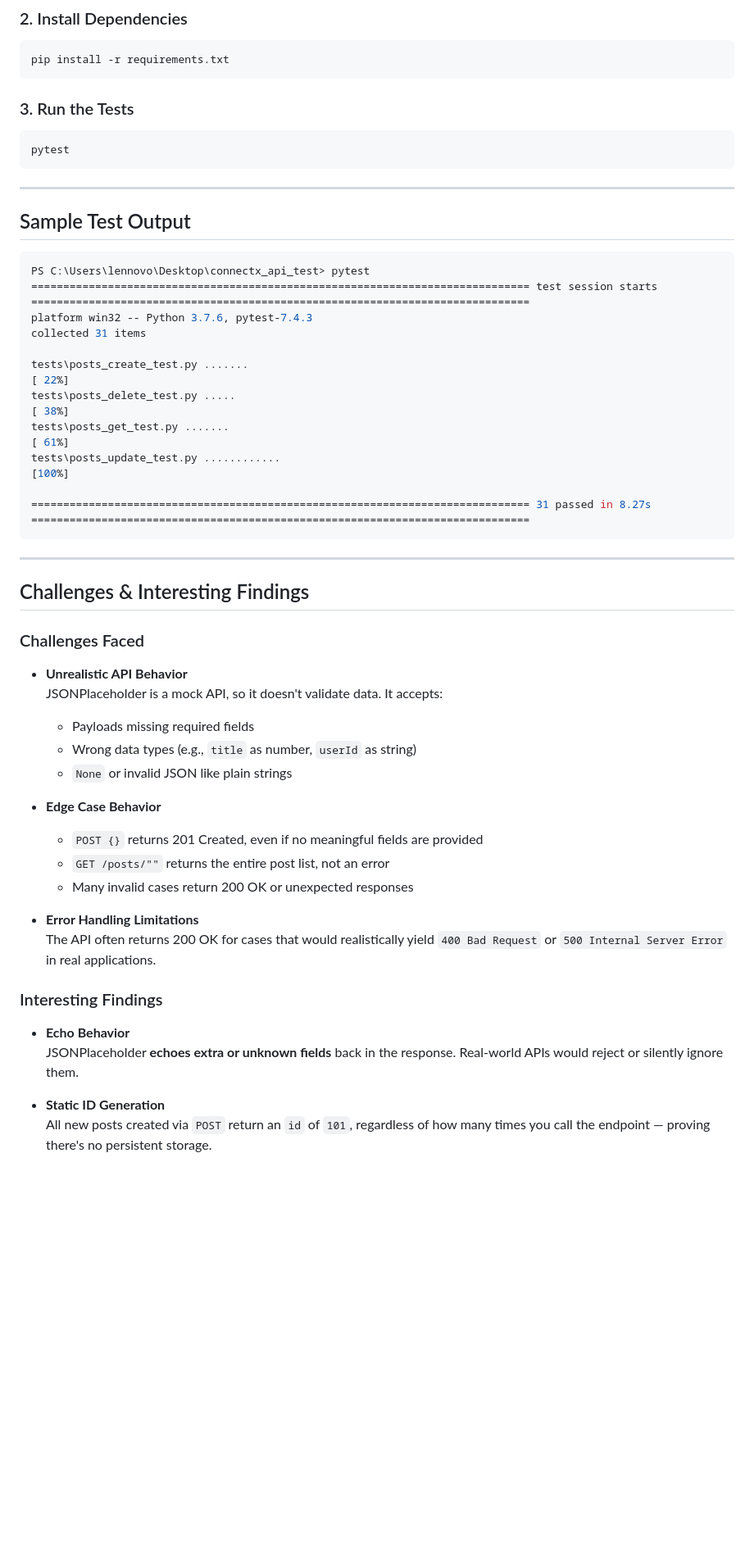
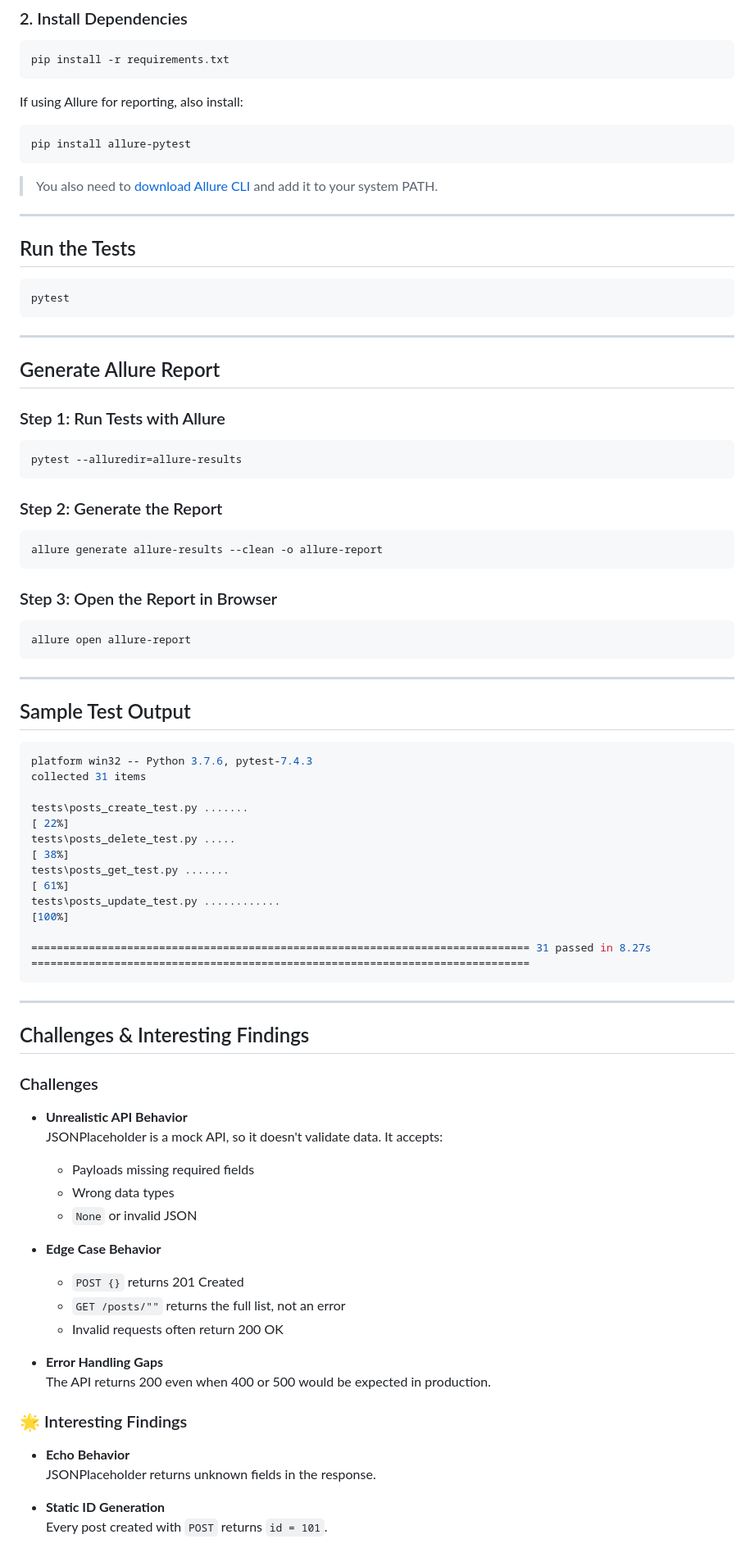
Before and after one commit to MohammedBakri1503/connectx_api_test, a Markdown page: README.md, the part around one of its changes. Shown at 82% size. Drawn GitHub-style; blank space fills up the shorter version.

Commit message:
add instructions to generat allure report

````diff
--- a/README.md
+++ b/README.md
@@ -65,7 +66,17 @@ cd connectx-api-tests
 pip install -r requirements.txt
 ```
 
-### 3.  Run the Tests
+If using Allure for reporting, also install:
+
+```bash
+pip install allure-pytest
+```
+
+> You also need to [download Allure CLI](https://docs.qameta.io/allure/#_get_started) and add it to your system PATH.
+
+---
+
+##  Run the Tests
 
 ```bash
 pytest
@@ -73,11 +84,31 @@ pytest
 
 ---
 
+##  Generate Allure Report
+
+### Step 1: Run Tests with Allure
+
+```bash
+pytest --alluredir=allure-results
+```
+
+### Step 2: Generate the Report
+
+```bash
+allure generate allure-results --clean -o allure-report
+```
+
+### Step 3: Open the Report in Browser
+
+```bash
+allure open allure-report
+```
+
+---
+
 ##  Sample Test Output
 
 ```bash
-PS C:\Users\lennovo\Desktop\connectx_api_test> pytest
-============================================================================== test session starts ==============================================================================
 platform win32 -- Python 3.7.6, pytest-7.4.3
 collected 31 items
 
@@ -91,29 +122,29 @@ tests\posts_update_test.py ............
 
 ---
 
-## Challenges & Interesting Findings
+##  Challenges & Interesting Findings
 
-###  Challenges Faced
+###  Challenges
 
 - **Unrealistic API Behavior**
   JSONPlaceholder is a mock API, so it doesn't validate data. It accepts:
   - Payloads missing required fields
-  - Wrong data types (e.g., `title` as number, `userId` as string)
-  - `None` or invalid JSON like plain strings
+  - Wrong data types
+  - `None` or invalid JSON
 
 - **Edge Case Behavior**
-  - `POST {}` returns 201 Created, even if no meaningful fields are provided
-  - `GET /posts/""` returns the entire post list, not an error
-  - Many invalid cases return 200 OK or unexpected responses
+  - `POST {}` returns 201 Created
+  - `GET /posts/""` returns the full list, not an error
+  - Invalid requests often return 200 OK
 
-- **Error Handling Limitations**
-  The API often returns 200 OK for cases that would realistically yield `400 Bad Request` or `500 Internal Server Error` in real applications.
+- **Error Handling Gaps**
+  The API returns 200 even when 400 or 500 would be expected in production.
 
-###  Interesting Findings
+### 🌟 Interesting Findings
 
 - **Echo Behavior**
-  JSONPlaceholder **echoes extra or unknown fields** back in the response. Real-world APIs would reject or silently ignore them.
+  JSONPlaceholder returns unknown fields in the response.
 
 - **Static ID Generation**
-  All new posts created via `POST` return an `id` of `101`, regardless of how many times you call the endpoint — proving there's no persistent storage.
+  Every post created with `POST` returns `id = 101`.
 
````
Also changed, not shown: other parts of README.md (+8 -7 lines).
